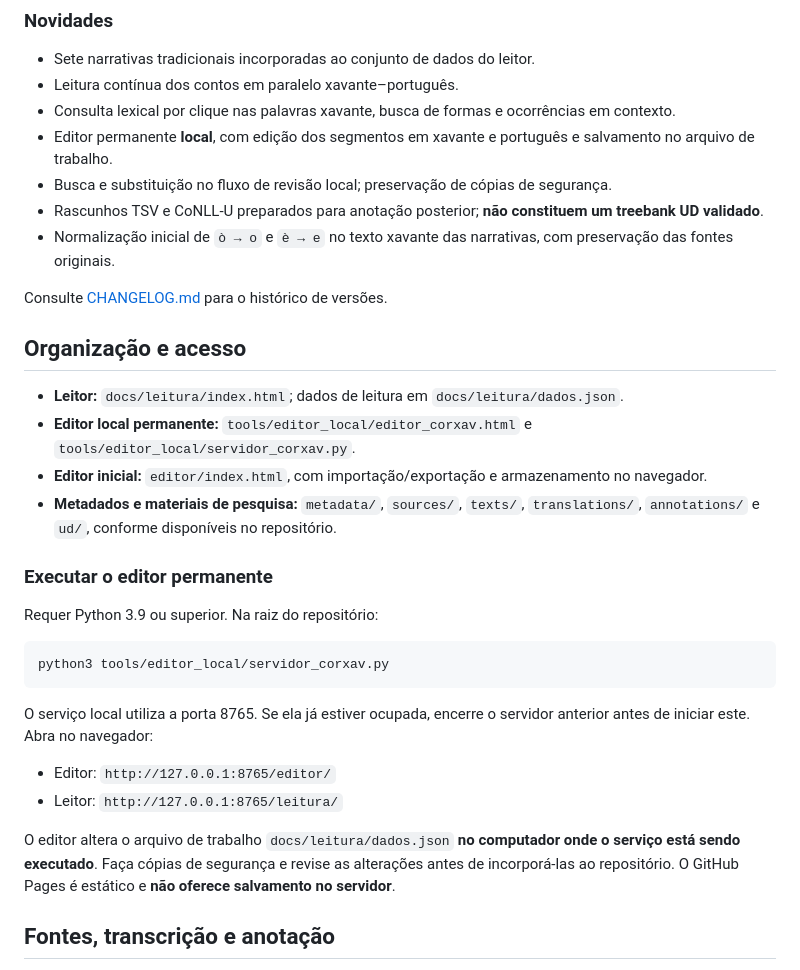
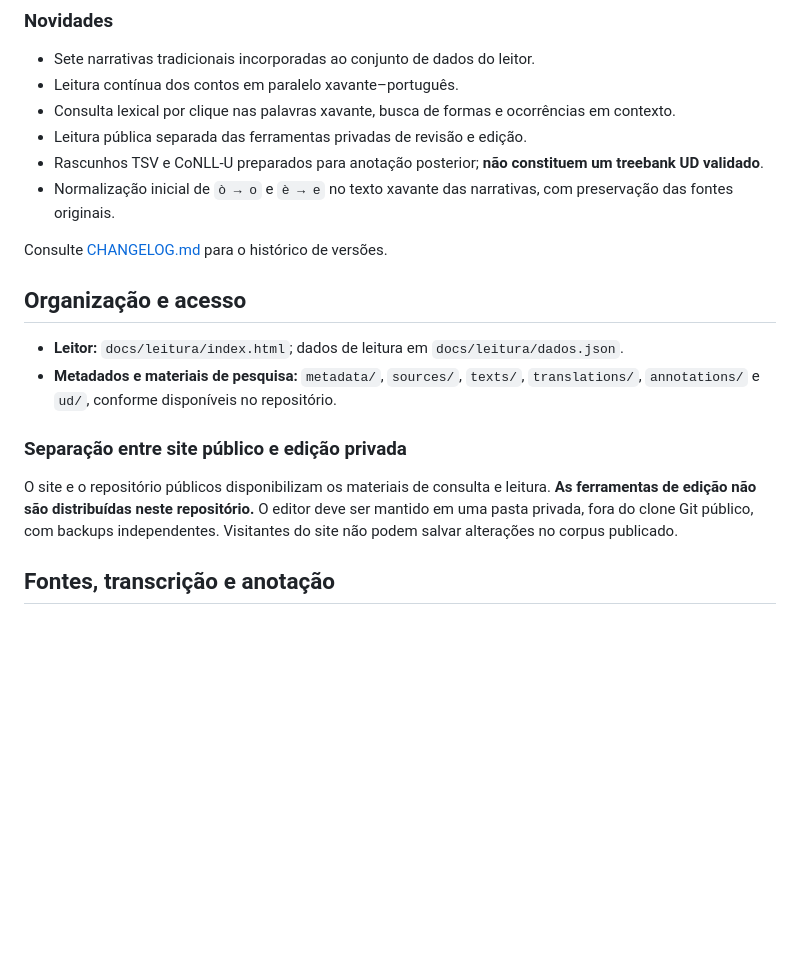
Before and after one commit to LanguageStructure/Corpus_Xavante, a Markdown page: README.md, the part around the change. Rendered like a GitHub page; blank space fills up the shorter version.

Commit message:
docs: remove public editor paths and document private editing workflow

````diff
--- a/README.md
+++ b/README.md
@@ -13,8 +13,7 @@ A versão 0.2.0 amplia o acervo de trabalho com **sete narrativas tradicionais**
 - Sete narrativas tradicionais incorporadas ao conjunto de dados do leitor.
 - Leitura contínua dos contos em paralelo xavante–português.
 - Consulta lexical por clique nas palavras xavante, busca de formas e ocorrências em contexto.
-- Editor permanente **local**, com edição dos segmentos em xavante e português e salvamento no arquivo de trabalho.
-- Busca e substituição no fluxo de revisão local; preservação de cópias de segurança.
+- Leitura pública separada das ferramentas privadas de revisão e edição.
 - Rascunhos TSV e CoNLL-U preparados para anotação posterior; **não constituem um treebank UD validado**.
 - Normalização inicial de `ò → o` e `è → e` no texto xavante das narrativas, com preservação das fontes originais.
 
@@ -23,24 +22,11 @@ Consulte [CHANGELOG.md](CHANGELOG.md) para o histórico de versões.
 ## Organização e acesso
 
 - **Leitor:** `docs/leitura/index.html`; dados de leitura em `docs/leitura/dados.json`.
-- **Editor local permanente:** `tools/editor_local/editor_corxav.html` e `tools/editor_local/servidor_corxav.py`.
-- **Editor inicial:** `editor/index.html`, com importação/exportação e armazenamento no navegador.
 - **Metadados e materiais de pesquisa:** `metadata/`, `sources/`, `texts/`, `translations/`, `annotations/` e `ud/`, conforme disponíveis no repositório.
 
-### Executar o editor permanente
+### Separação entre site público e edição privada
 
-Requer Python 3.9 ou superior. Na raiz do repositório:
-
-```bash
-python3 tools/editor_local/servidor_corxav.py
-```
-
-O serviço local utiliza a porta 8765. Se ela já estiver ocupada, encerre o servidor anterior antes de iniciar este. Abra no navegador:
-
-- Editor: `http://127.0.0.1:8765/editor/`
-- Leitor: `http://127.0.0.1:8765/leitura/`
-
-O editor altera o arquivo de trabalho `docs/leitura/dados.json` **no computador onde o serviço está sendo executado**. Faça cópias de segurança e revise as alterações antes de incorporá-las ao repositório. O GitHub Pages é estático e **não oferece salvamento no servidor**.
+O site e o repositório públicos disponibilizam os materiais de consulta e leitura. **As ferramentas de edição não são distribuídas neste repositório.** O editor deve ser mantido em uma pasta privada, fora do clone Git público, com backups independentes. Visitantes do site não podem salvar alterações no corpus publicado.
 
 ## Fontes, transcrição e anotação
 
````
